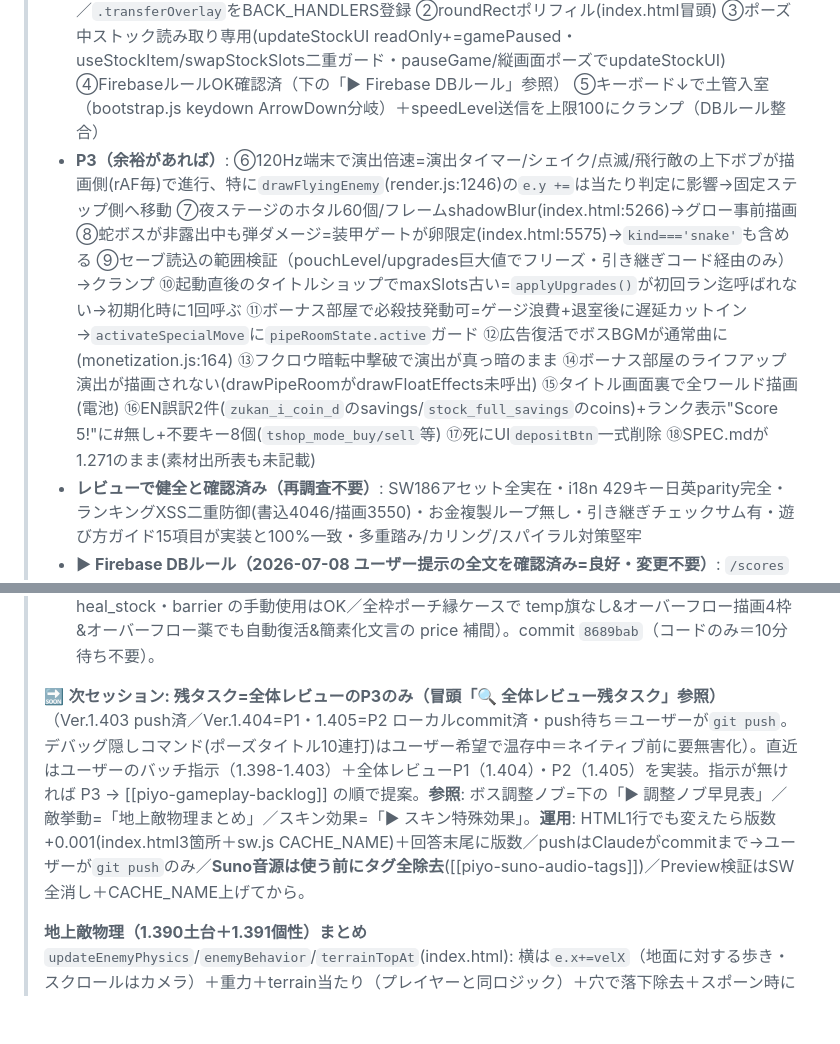
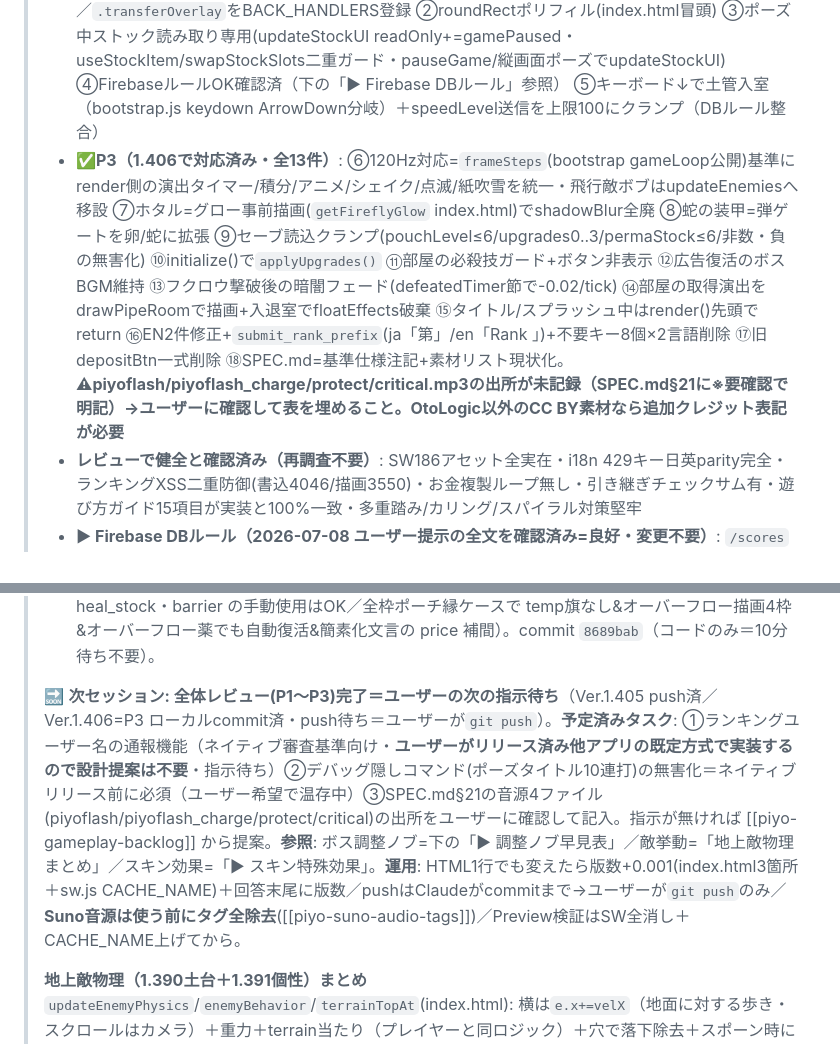
Before and after one commit to shinomiyapiyo/piyos-adventure, a Markdown page: HANDOFF.md, 2 parts joined by grey strips. GitHub-like rendering; blank space fills up the shorter version.

Commit message:
docs(HANDOFF): 1.406(全体レビューP3対応13件)を反映・レビュー完了/予定タスク(通報機能=ユーザー方式・デバッグ無害化・音源出所確認)を整理
Co-Authored-By: Claude Opus 4.8 <noreply@anthropic.com>

```diff
--- a/HANDOFF.md
+++ b/HANDOFF.md
@@ -5,7 +5,7 @@
 >
 > 🔍 **全体レビュー残タスク（2026-07-07 実施・6観点並列レビュー＋機械検証の結果。P1=1.404で対応済み※デバッグ隠しコマンドはユーザー希望で温存＝ネイティブ前に要無害化。P2=1.405で対応済み）**:
 > - **✅P2（1.405で対応済み）**: ①Android戻るの履歴整備=startGameで`{screen:'game'}`push＋BACK_HANDLERS末尾でポーズ⇔再開トグル(積み直し)／enterPipeRoomでpush／ステージ・タイトルショップはpopstate専用ラッパー`stageShopOnBack`/`titleShopOnBack`で1段戻し+積み直し／gameModalを最優先化+`window._gameModalClose`(確認は「いいえ」扱い)で正規クリーンアップ／`.transferOverlay`をBACK_HANDLERS登録 ②roundRectポリフィル(index.html冒頭) ③ポーズ中ストック読み取り専用(updateStockUI readOnly+=gamePaused・useStockItem/swapStockSlots二重ガード・pauseGame/縦画面ポーズでupdateStockUI) ④FirebaseルールOK確認済（下の「▶ Firebase DBルール」参照） ⑤キーボード↓で土管入室（bootstrap.js keydown ArrowDown分岐）＋speedLevel送信を上限100にクランプ（DBルール整合）
-> - **P3（余裕があれば）**: ⑥120Hz端末で演出倍速=演出タイマー/シェイク/点滅/飛行敵の上下ボブが描画側(rAF毎)で進行、特に`drawFlyingEnemy`(render.js:1246)の`e.y +=`は当たり判定に影響→固定ステップ側へ移動 ⑦夜ステージのホタル60個/フレームshadowBlur(index.html:5266)→グロー事前描画 ⑧蛇ボスが非露出中も弾ダメージ=装甲ゲートが卵限定(index.html:5575)→`kind==='snake'`も含める ⑨セーブ読込の範囲検証（pouchLevel/upgrades巨大値でフリーズ・引き継ぎコード経由のみ）→クランプ ⑩起動直後のタイトルショップでmaxSlots古い=`applyUpgrades()`が初回ラン迄呼ばれない→初期化時に1回呼ぶ ⑪ボーナス部屋で必殺技発動可=ゲージ浪費+退室後に遅延カットイン→`activateSpecialMove`に`pipeRoomState.active`ガード ⑫広告復活でボスBGMが通常曲に(monetization.js:164) ⑬フクロウ暗転中撃破で演出が真っ暗のまま ⑭ボーナス部屋のライフアップ演出が描画されない(drawPipeRoomがdrawFloatEffects未呼出) ⑮タイトル画面裏で全ワールド描画(電池) ⑯EN誤訳2件(`zukan_i_coin_d`のsavings/`stock_full_savings`のcoins)+ランク表示"Score 5!"に#無し+不要キー8個(`tshop_mode_buy/sell`等) ⑰死にUI`depositBtn`一式削除 ⑱SPEC.mdが1.271のまま(素材出所表も未記載)
+> - **✅P3（1.406で対応済み・全13件）**: ⑥120Hz対応=`frameSteps`(bootstrap gameLoop公開)基準にrender側の演出タイマー/積分/アニメ/シェイク/点滅/紙吹雪を統一・飛行敵ボブはupdateEnemiesへ移設 ⑦ホタル=グロー事前描画(`getFireflyGlow` index.html)でshadowBlur全廃 ⑧蛇の装甲=弾ゲートを卵/蛇に拡張 ⑨セーブ読込クランプ(pouchLevel≤6/upgrades0..3/permaStock≤6/非数・負の無害化) ⑩initialize()で`applyUpgrades()` ⑪部屋の必殺技ガード+ボタン非表示 ⑫広告復活のボスBGM維持 ⑬フクロウ撃破後の暗闇フェード(defeatedTimer節で-0.02/tick) ⑭部屋の取得演出をdrawPipeRoomで描画+入退室でfloatEffects破棄 ⑮タイトル/スプラッシュ中はrender()先頭でreturn ⑯EN2件修正+`submit_rank_prefix`(ja「第」/en「Rank 」)+不要キー8個×2言語削除 ⑰旧depositBtn一式削除 ⑱SPEC.md=基準仕様注記+素材リスト現状化。**⚠piyoflash/piyoflash_charge/protect/critical.mp3の出所が未記録（SPEC.md§21に※要確認で明記）→ユーザーに確認して表を埋めること。OtoLogic以外のCC BY素材なら追加クレジット表記が必要**
 > - **レビューで健全と確認済み（再調査不要）**: SW186アセット全実在・i18n 429キー日英parity完全・ランキングXSS二重防御(書込4046/描画3550)・お金複製ループ無し・引き継ぎチェックサム有・遊び方ガイド15項目が実装と100%一致・多重踏み/カリング/スパイラル対策堅牢
 > - **▶ Firebase DBルール（2026-07-08 ユーザー提示の全文を確認済み=良好・変更不要）**: `/scores`のみ読取公開・`$scoreId`は`.write: "!data.exists()"`＝**新規作成のみ（上書き/削除不可＝改ざん・全消し不能）**・7フィールド必須(`hasChildren`)＋`$other:false`で余分キー拒否・全フィールド型+範囲validate(name 1..10字/score・distance ≤9,999,999/enemyKills ≤99,999/speedLevel 1..100/date ≤20字)・ルート`$other`は読み書き拒否。クライアント送信(7フィールドちょうど・`push().set()`)と完全整合。**残る限界（no-auth設計の宿命・許容済み）**: 範囲内の捏造スコアは防げない(要ならCloud Functions)・大量投稿のレート制限なし・不正/不快エントリの掃除はFirebaseコンソールから手動。任意の強化案: `timestamp`に`newData.val() <= now + 300000`を足す程度
 >
@@ -15,7 +15,7 @@
 > - **(3) 一時枠機構を簡素化**＝1.394の `temp:true` 旗は**どこからも参照されない死にコード**だったので削除（`push({id})` のみ）。`isTempReviveCase` と updateStockUI のオーバーフロー描画は**全枠ポーチ(通常枠0)時に購入を許可＆画面表示するため維持**。確認文言 `shop_keeper_revive_nosave_confirm` は「保存できない」の誤解表現を簡素化(ja/en)。未使用化した `PU_DURATION.reviveShield` も除去。
 > - **Preview実機検証済**（自動復活 lives0→2／復活薬タップ=無効&ヒント表示&薬は残る／heal_stock・barrier の手動使用はOK／全枠ポーチ縁ケースで temp旗なし&オーバーフロー描画4枠&オーバーフロー薬でも自動復活&簡素化文言の price 補間）。commit `8689bab`（コードのみ＝10分待ち不要）。
 >
-> 🔜 **次セッション: 残タスク=全体レビューのP3のみ（冒頭「🔍 全体レビュー残タスク」参照）**（Ver.1.403 push済／Ver.1.404=P1・1.405=P2 ローカルcommit済・push待ち＝ユーザーが`git push`。デバッグ隠しコマンド(ポーズタイトル10連打)はユーザー希望で温存中＝ネイティブ前に要無害化）。直近はユーザーのバッチ指示（1.398-1.403）＋全体レビューP1（1.404）・P2（1.405）を実装。指示が無ければ P3 → [[piyo-gameplay-backlog]] の順で提案。**参照**: ボス調整ノブ=下の「▶ 調整ノブ早見表」／敵挙動=「地上敵物理まとめ」／スキン効果=「▶ スキン特殊効果」。**運用**: HTML1行でも変えたら版数+0.001(index.html3箇所＋sw.js CACHE_NAME)＋回答末尾に版数／pushはClaudeがcommitまで→ユーザーが`git push`のみ／**Suno音源は使う前にタグ全除去**([[piyo-suno-audio-tags]])／Preview検証はSW全消し＋CACHE_NAME上げてから。
+> 🔜 **次セッション: 全体レビュー(P1〜P3)完了＝ユーザーの次の指示待ち**（Ver.1.405 push済／Ver.1.406=P3 ローカルcommit済・push待ち＝ユーザーが`git push`）。**予定済みタスク**: ①ランキングユーザー名の通報機能（ネイティブ審査基準向け・**ユーザーがリリース済み他アプリの既定方式で実装するので設計提案は不要**・指示待ち）②デバッグ隠しコマンド(ポーズタイトル10連打)の無害化＝ネイティブリリース前に必須（ユーザー希望で温存中）③SPEC.md§21の音源4ファイル(piyoflash/piyoflash_charge/protect/critical)の出所をユーザーに確認して記入。指示が無ければ [[piyo-gameplay-backlog]] から提案。**参照**: ボス調整ノブ=下の「▶ 調整ノブ早見表」／敵挙動=「地上敵物理まとめ」／スキン効果=「▶ スキン特殊効果」。**運用**: HTML1行でも変えたら版数+0.001(index.html3箇所＋sw.js CACHE_NAME)＋回答末尾に版数／pushはClaudeがcommitまで→ユーザーが`git push`のみ／**Suno音源は使う前にタグ全除去**([[piyo-suno-audio-tags]])／Preview検証はSW全消し＋CACHE_NAME上げてから。
 >
 > **地上敵物理（1.390土台＋1.391個性）まとめ** `updateEnemyPhysics`/`enemyBehavior`/`terrainTopAt`(index.html): 横は`e.x+=velX`（地面に対する歩き・スクロールはカメラ）＋重力＋terrain当たり（プレイヤーと同ロジック）＋穴で落下除去＋スポーン時に地形表面へ乗せる。**壁は全員引き返す＝密集防止(1.397)**・穴のみ種類別=`mama_chick`turnHole(穴のギリギリで反転=落ちない・1.402で先読み10pxに短縮)/`enaga_walk`jumpClear(穴＋高さ≤`ENEMY_JUMP_CLEAR(72)`の低い壁を飛越／高い壁は跳ばず反転・1.399)/`golden_chick`jumpWall(高台を飛越・穴には落ちる・**1.400で復活**)/他fallHole(落下)。穴/壁の先読み(enaga/golden=`ENEMY_LOOKAHEAD=60`／mama=`MAMA_HOLE_LOOKAHEAD=10`でギリギリ反転)→enaga跳躍`ENEMY_JUMP_V=-6.2`(1.399で高さ6割・apex≈77px)＋低重力`ENEMY_JUMP_GRAVITY=0.24`＋前方リープ`ENEMY_LEAP_VX=4.5`(着地で歩き復帰)。**壁の扱い: シマエナガ=越せる壁のみ飛越／ゴールデン=高台飛越(`ENEMY_JUMP_V_GOLDEN=-7.5`)／それ以外は反転**。**ボスアリーナ(平地)の敵は従来挙動維持**(`bossState.active`分岐)。**飛行敵は物理なし=現状維持**。⚠バイオーム雑魚の行動個性化に方針転換（enagaだけ挙動も変えた）。調整ノブ=ENEMY_JUMP_V/LEAP_VX/LOOKAHEAD＋spawnEnemyのvelX。
 >
```
Also changed, not shown: other parts of HANDOFF.md (+1 -1 lines).
